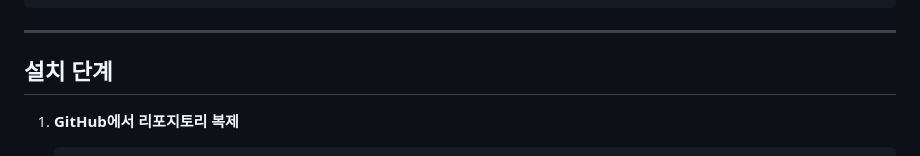
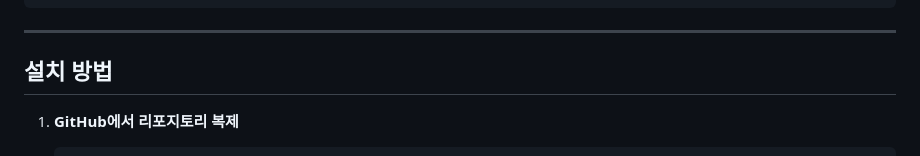
Before and after one commit to changhy2001/orchestrator, a Markdown page: README.md, the part around the change. Rendered like a GitHub page.

````diff
--- a/README.md
+++ b/README.md
@@ -41,7 +41,7 @@
 
 ---
 
-## 설치 단계
+## 설치 방법
 
 1. **GitHub에서 리포지토리 복제**
    ```bash
````
